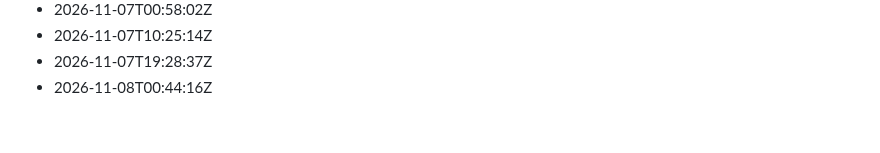
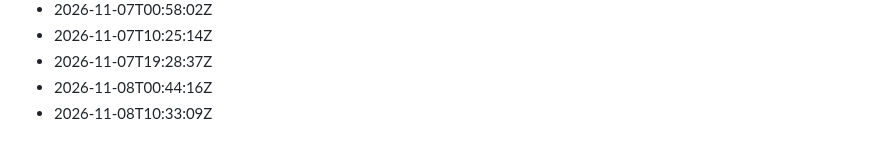
Before and after one commit to Gabzkk/Gabzii, a Markdown page: activity/daily-commits.md, the part around the change. Drawn GitHub-style.

Commit message:
chore: record daily activity for 2026-11-08

```diff
--- a/activity/daily-commits.md
+++ b/activity/daily-commits.md
@@ -253,3 +253,4 @@
 - 2026-11-07T10:25:14Z
 - 2026-11-07T19:28:37Z
 - 2026-11-08T00:44:16Z
+- 2026-11-08T10:33:09Z
```
